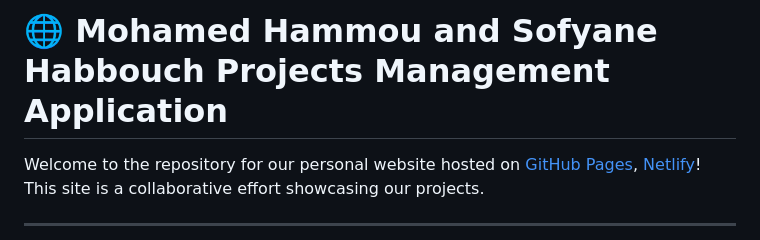
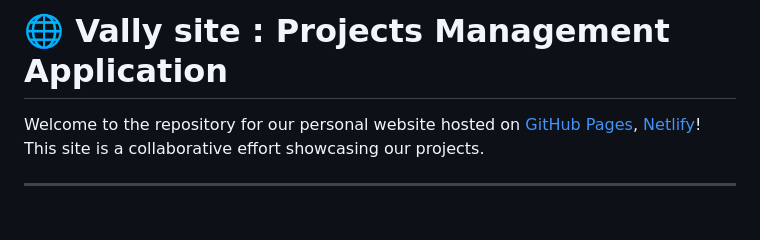
Before and after one commit to Hmou05/hmou05.github.io, a Markdown page: README.md, the part around the change. GitHub-like rendering; blank space fills up the shorter version.

```diff
--- a/README.md
+++ b/README.md
@@ -1,4 +1,4 @@
-# 🌐 Mohamed Hammou and Sofyane Habbouch Projects Management Application
+# 🌐 Vally site : Projects Management Application
 
 Welcome to the repository for our personal website hosted on [GitHub Pages](https://hmou05.github.io/), [Netlify](https://vallysite.netlify.app/)! This site is a collaborative effort showcasing our projects.
 
```
